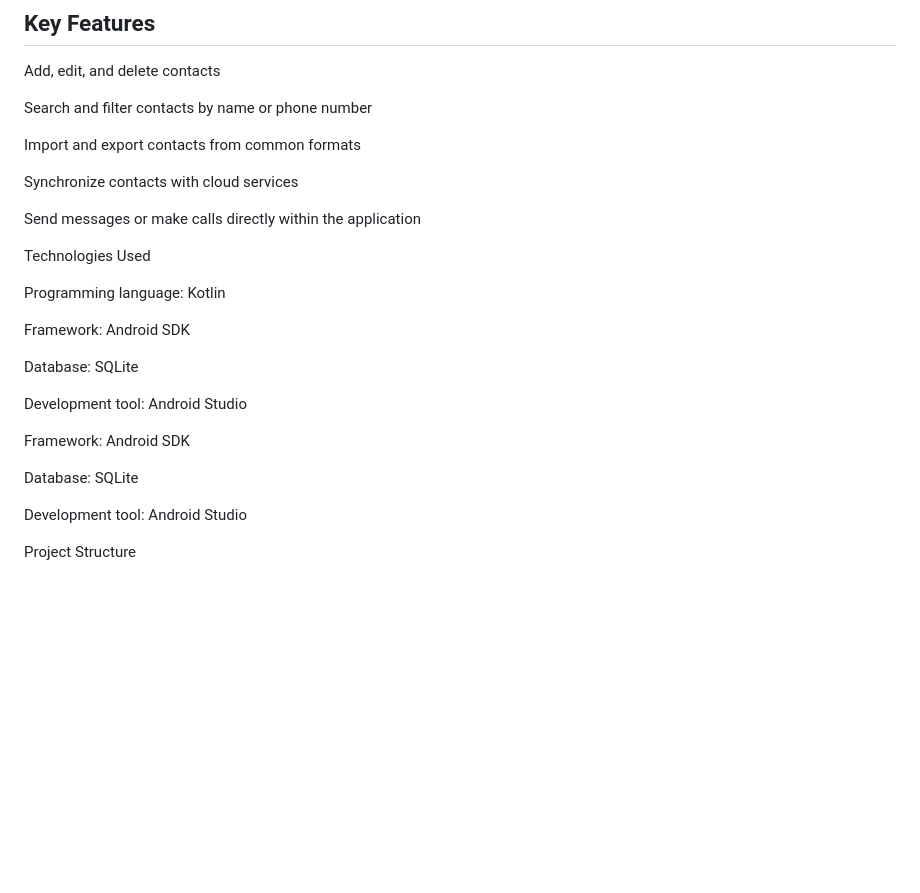
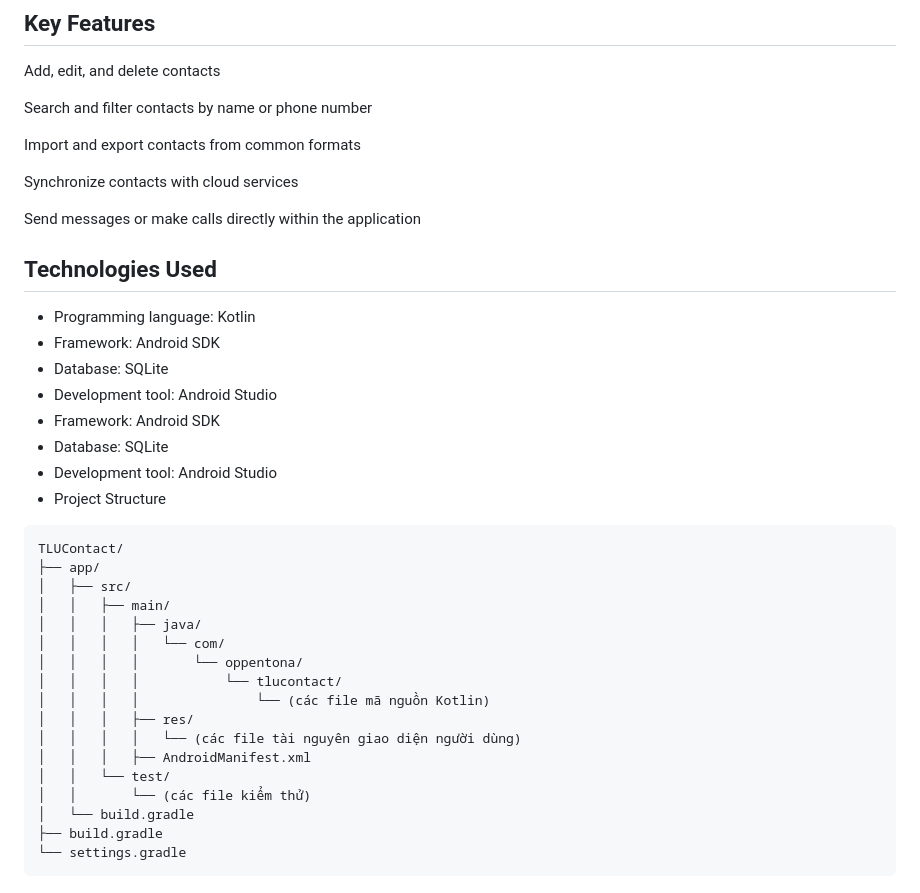
Before and after one commit to OppenTona/TLUContact, a Markdown page: README.md, the part around one of its changes. Drawn GitHub-style; blank space fills up the shorter version.

Commit message:
Fix formatting and headings in README.md
Updated formatting and corrected headings in README.

````diff
--- a/README.md
+++ b/README.md
@@ -127,20 +127,32 @@ Synchronize contacts with cloud services
 
 Send messages or make calls directly within the application
 
-Technologies Used
+## Technologies Used
 
-Programming language: Kotlin
-
-Framework: Android SDK
-
-Database: SQLite
-
-Development tool: Android Studio
-
-Framework: Android SDK
-
-Database: SQLite
-
-Development tool: Android Studio
-
-Project Structure
+- Programming language: Kotlin
+- Framework: Android SDK
+- Database: SQLite
+- Development tool: Android Studio
+- Framework: Android SDK
+- Database: SQLite
+- Development tool: Android Studio
+- Project Structure
+```plaintext
+TLUContact/
+├── app/
+│   ├── src/
+│   │   ├── main/
+│   │   │   ├── java/
+│   │   │   │   └── com/
+│   │   │   │       └── oppentona/
+│   │   │   │           └── tlucontact/
+│   │   │   │               └── (các file mã nguồn Kotlin)
+│   │   │   ├── res/
+│   │   │   │   └── (các file tài nguyên giao diện người dùng)
+│   │   │   ├── AndroidManifest.xml
+│   │   └── test/
+│   │       └── (các file kiểm thử)
+│   └── build.gradle
+├── build.gradle
+└── settings.gradle
+```
````
Also changed, not shown: other parts of README.md (+2 -2 lines).
